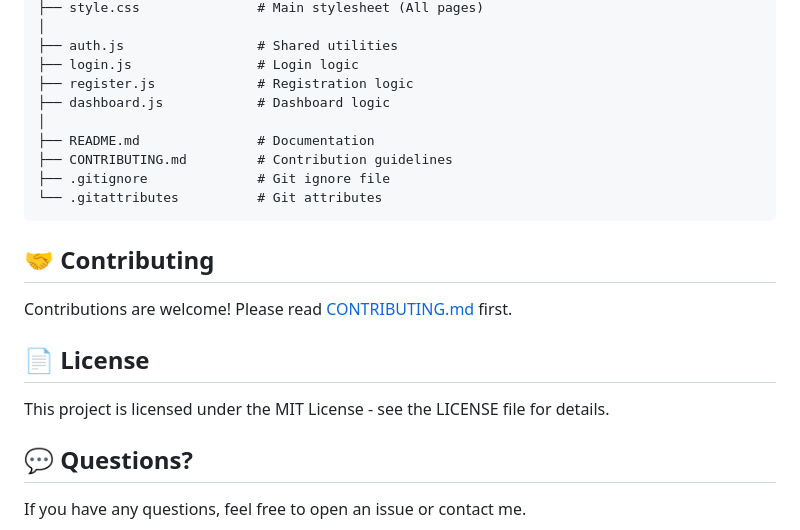
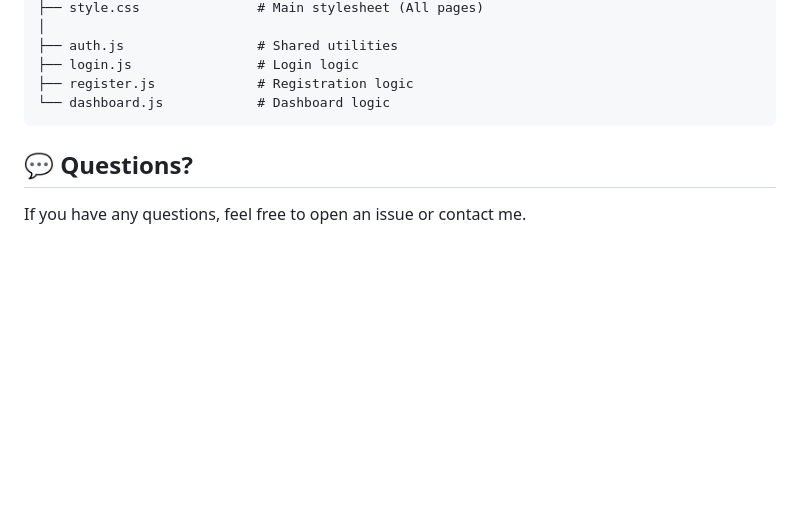
Before and after one commit to Saif-Hossam/Login-Authentication-System, a Markdown page: README.md, the part around the change. Drawn GitHub-style; blank space fills up the shorter version.

Commit message:
Update README to remove contributing and license info
Removed contributing and license sections from README.

````diff
--- a/README.md
+++ b/README.md
@@ -187,21 +187,8 @@ login-authentication-system/
 ├── auth.js                 # Shared utilities
 ├── login.js                # Login logic
 ├── register.js             # Registration logic
-├── dashboard.js            # Dashboard logic
-│
-├── README.md               # Documentation
-├── CONTRIBUTING.md         # Contribution guidelines
-├── .gitignore              # Git ignore file
-└── .gitattributes          # Git attributes
+└── dashboard.js            # Dashboard logic
 ```
-
-## 🤝 Contributing
-
-Contributions are welcome! Please read [CONTRIBUTING.md](CONTRIBUTING.md) first.
-
-## 📄 License
-
-This project is licensed under the MIT License - see the LICENSE file for details.
 
 ## 💬 Questions?
 
````
